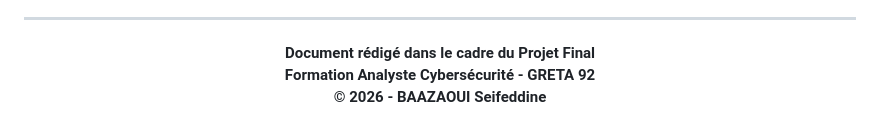
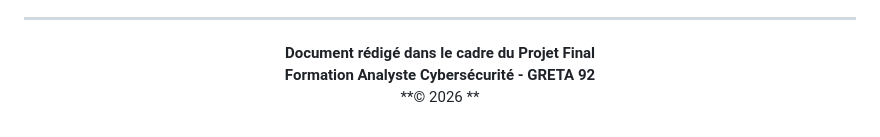
Before and after one commit to Zzeff117/Recette_CyberSecurite, a Markdown page: README.md, the part around the change. Drawn GitHub-style.

```diff
--- a/README.md
+++ b/README.md
@@ -375,6 +375,6 @@ L'application respecte les exigences de sécurité du cahier des charges. Toutes
 
 **Document rédigé dans le cadre du Projet Final**
 **Formation Analyste Cybersécurité - GRETA 92**
-**© 2026 - BAAZAOUI Seifeddine**
+**© 2026 **
 
 </div>
```
